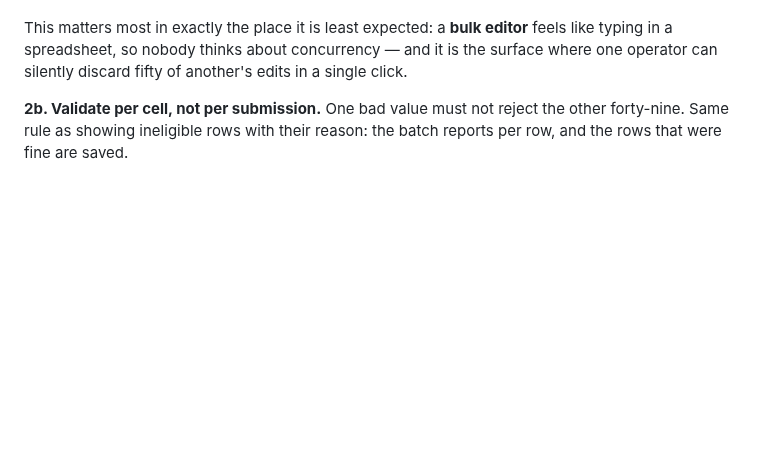
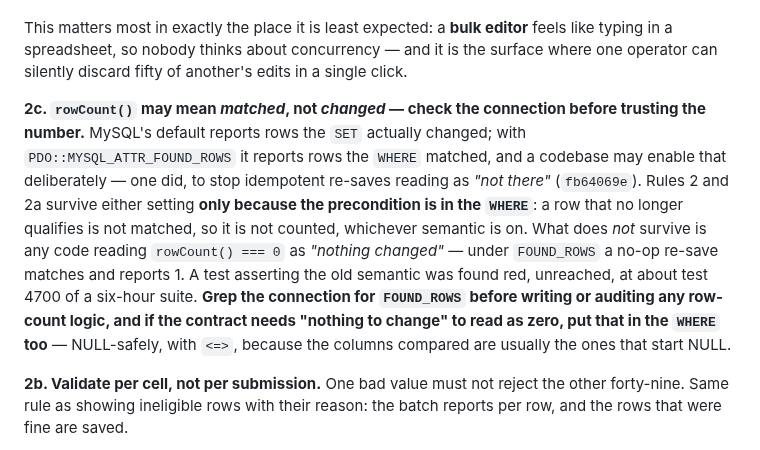
Before and after one commit to mixocreative/ecommerce-cia, a Markdown page: references/sweeps.md, the part around the change. GitHub-like rendering; blank space fills up the shorter version.

Commit message:
S16 2c: rowCount() may mean matched rows, not changed rows
The carry-the-precondition rules read as if rowCount() reports rows the SET
changed. MySQL's default does; with PDO::MYSQL_ATTR_FOUND_ROWS it reports rows
the WHERE matched, and a codebase may enable that deliberately - one did, to stop
idempotent re-saves reading as not-there. A test asserting the old semantic was
found red and unreached at about test 4700 of a six-hour suite.

Rules 2 and 2a survive either setting only because the precondition is in the
WHERE: a row that no longer qualifies is not matched, so it is not counted,
whichever semantic is on. What does not survive is code reading rowCount() === 0
as nothing changed - under FOUND_ROWS a no-op re-save matches and reports 1.

So: grep the connection for FOUND_ROWS before writing or auditing row-count
logic, and if the contract needs nothing-to-change to read as zero, put that in
the WHERE too, NULL-safely with <=>, because the columns compared are usually the
ones that start NULL.

Placed in references/sweeps.md, where the S16 addendum lives after the runbook
split another session made at 21:05.

```diff
--- a/references/sweeps.md
+++ b/references/sweeps.md
@@ -213,6 +213,8 @@ and **the alternative is not a conflict, it is a disappearance.**
 This matters most in exactly the place it is least expected: a **bulk editor** feels like typing in a
 spreadsheet, so nobody thinks about concurrency — and it is the surface where one operator can
 silently discard fifty of another's edits in a single click.
+
+**2c. `rowCount()` may mean *matched*, not *changed* — check the connection before trusting the number.** MySQL's default reports rows the `SET` actually changed; with `PDO::MYSQL_ATTR_FOUND_ROWS` it reports rows the `WHERE` matched, and a codebase may enable that deliberately — one did, to stop idempotent re-saves reading as *"not there"* (`fb64069e`). Rules 2 and 2a survive either setting **only because the precondition is in the `WHERE`**: a row that no longer qualifies is not matched, so it is not counted, whichever semantic is on. What does *not* survive is any code reading `rowCount() === 0` as *"nothing changed"* — under `FOUND_ROWS` a no-op re-save matches and reports 1. A test asserting the old semantic was found red, unreached, at about test 4700 of a six-hour suite. **Grep the connection for `FOUND_ROWS` before writing or auditing any row-count logic, and if the contract needs "nothing to change" to read as zero, put that in the `WHERE` too** — NULL-safely, with `<=>`, because the columns compared are usually the ones that start NULL.
 
 **2b. Validate per cell, not per submission.** One bad value must not reject the other forty-nine.
 Same rule as showing ineligible rows with their reason: the batch reports per row, and the rows that
```
